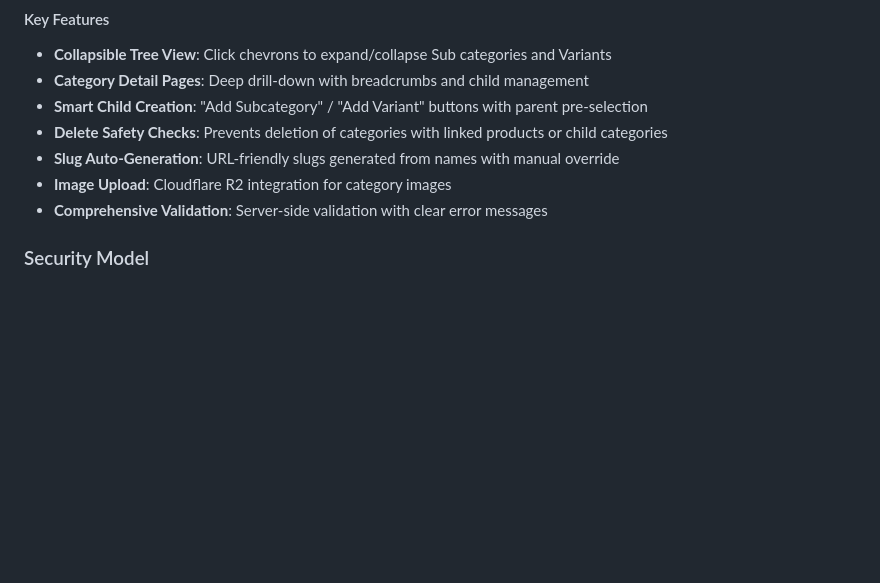
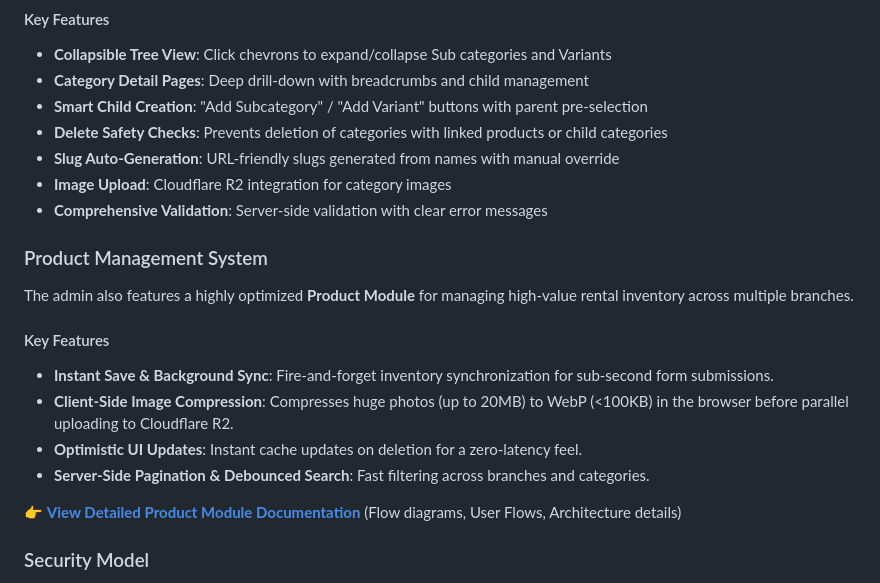
Before and after one commit to abijithsupportta/parisbridals, a Markdown page: apps/admin/README.md, the part around the change. Rendered like a GitHub page; blank space fills up the shorter version.

Commit message:
docs: add comprehensive documentation, flows, and diagrams for the Product Module

```diff
--- a/apps/admin/README.md
+++ b/apps/admin/README.md
@@ -129,6 +129,18 @@ Main Category (parent_id = null)
 - **Slug Auto-Generation**: URL-friendly slugs generated from names with manual override
 - **Image Upload**: Cloudflare R2 integration for category images
 - **Comprehensive Validation**: Server-side validation with clear error messages
+
+### Product Management System
+
+The admin also features a highly optimized **Product Module** for managing high-value rental inventory across multiple branches.
+
+#### Key Features
+- **Instant Save & Background Sync**: Fire-and-forget inventory synchronization for sub-second form submissions.
+- **Client-Side Image Compression**: Compresses huge photos (up to 20MB) to WebP (<100KB) in the browser before parallel uploading to Cloudflare R2.
+- **Optimistic UI Updates**: Instant cache updates on deletion for a zero-latency feel.
+- **Server-Side Pagination & Debounced Search**: Fast filtering across branches and categories.
+
+👉 **[View Detailed Product Module Documentation](./docs/PRODUCT_MODULE.md)** (Flow diagrams, User Flows, Architecture details)
 
 ### Security Model
 
```
Also changed, not shown: 1 other file.
